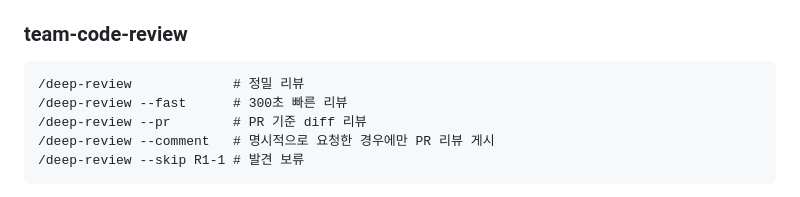
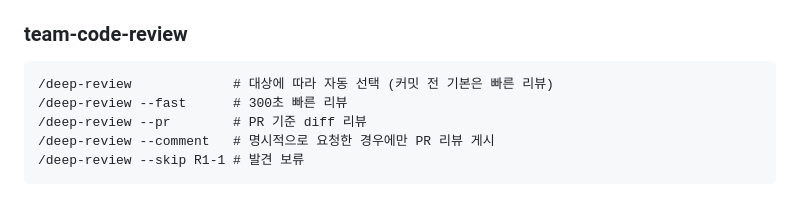
Before and after one commit to sseonmo/team-claude-kit, a Markdown page: README.md, the part around the change. GitHub-like rendering.

````diff
--- a/README.md
+++ b/README.md
@@ -224,7 +224,7 @@ Spring Boot + Thymeleaf·Next.js 설정 초안을 init 이 만든다. 측정 도
 ### team-code-review
 
 ```text
-/deep-review             # 정밀 리뷰
+/deep-review             # 대상에 따라 자동 선택 (커밋 전 기본은 빠른 리뷰)
 /deep-review --fast      # 300초 빠른 리뷰
 /deep-review --pr        # PR 기준 diff 리뷰
 /deep-review --comment   # 명시적으로 요청한 경우에만 PR 리뷰 게시
````
Also changed, not shown: plugins/team-code-review/README.md (+20 -4 lines), 1 other file.
